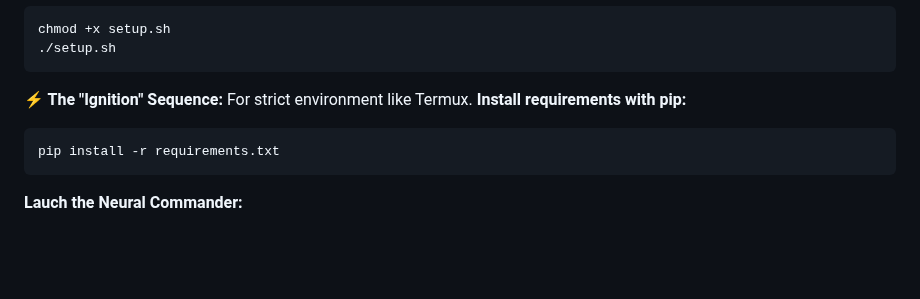
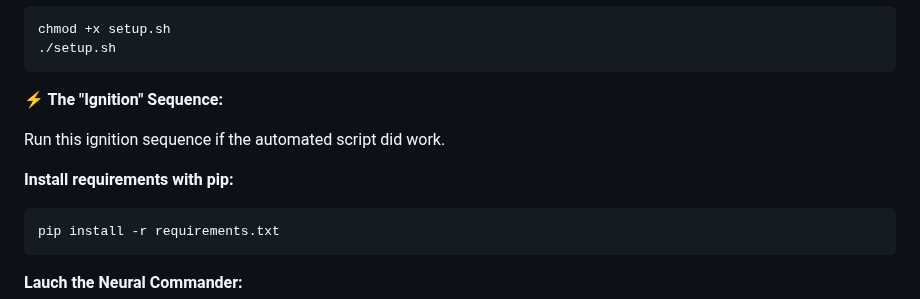
Before and after one commit to Dsosnac-TEC-Enterprise/Aurum-9, a Markdown page: README.md, the part around the change. Drawn GitHub-style; blank space fills up the shorter version.

````diff
--- a/README.md
+++ b/README.md
@@ -63,7 +63,9 @@ chmod +x setup.sh
 ./setup.sh
    ```
 **⚡ The "Ignition" Sequence:**
-For strict environment like Termux.
+
+Run this ignition sequence if the automated script did work.
+
 **Install requirements with pip:**
    ```bash
 pip install -r requirements.txt
````
